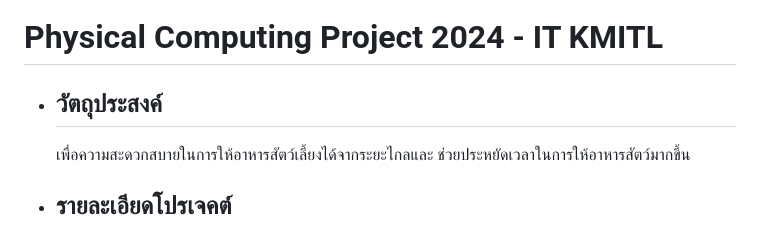
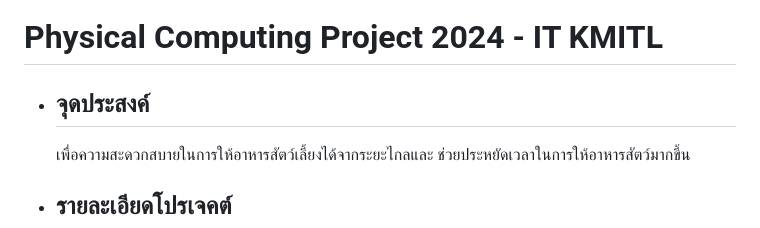
Before and after one commit to NiflheimZ-P/Automatic-Pet-Feeder-XD.github.io, a Markdown page: README.md, the part around the change. Rendered like a GitHub page.

```diff
--- a/README.md
+++ b/README.md
@@ -1,7 +1,7 @@
 #  Physical Computing Project 2024 - IT KMITL
 
 
-+ ## วัตถุประสงค์
++ ## จุดประสงค์
   เพื่อความสะดวกสบายในการให้อาหารสัตว์เลี้ยงได้จากระยะไกลและ ช่วยประหยัดเวลาในการให้อาหารสัตว์มากขึ้น
 
 + ## รายละเอียดโปรเจคต์
```
